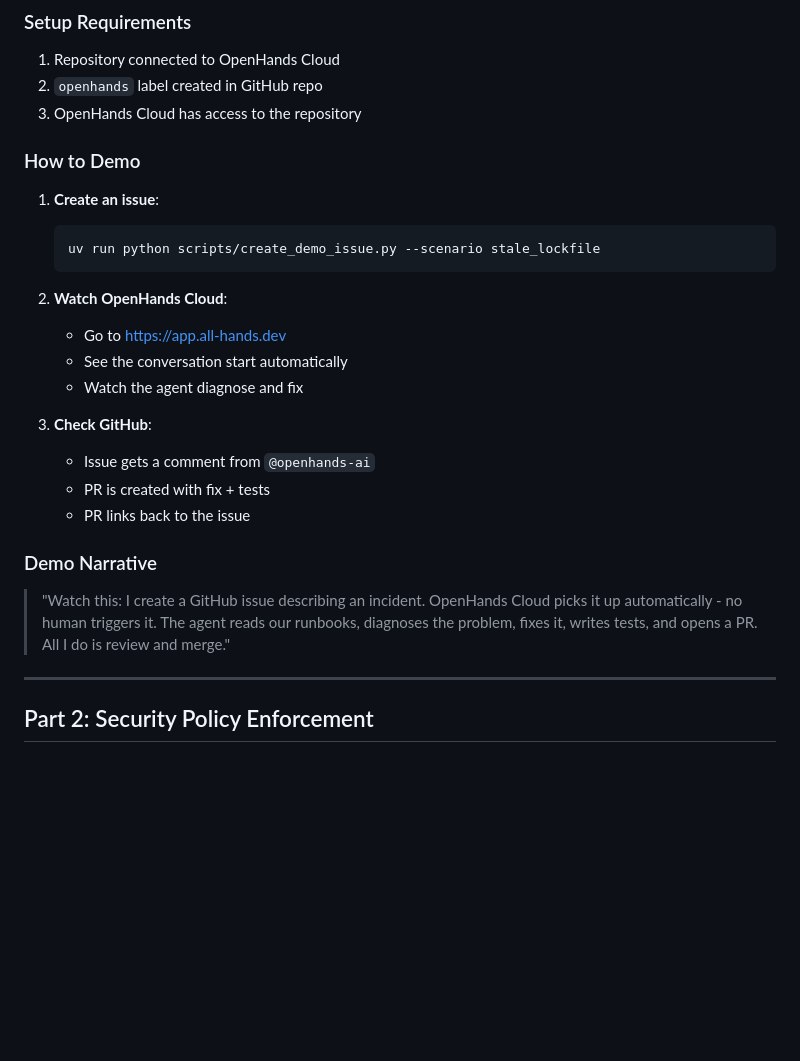
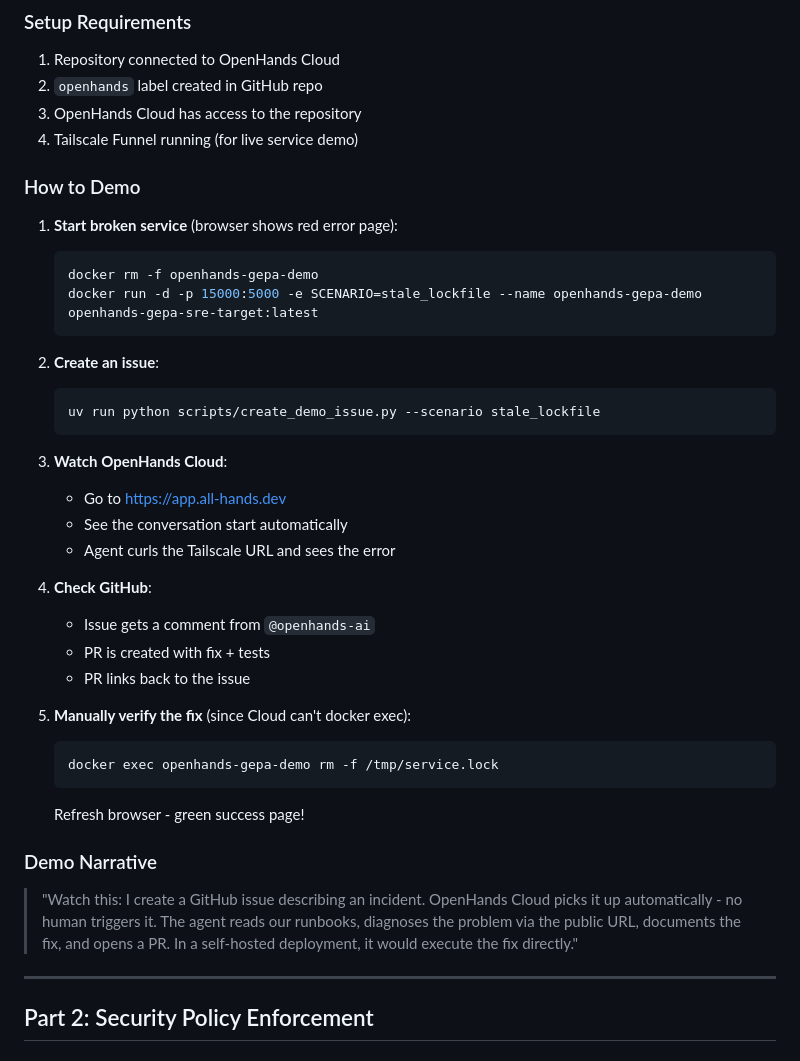
Before and after one commit to rajshah4/openhands-sre, a Markdown page: DEMO.md, the part around one of its changes. Rendered like a GitHub page; blank space fills up the shorter version.

````diff
--- a/DEMO.md
+++ b/DEMO.md
@@ -29,27 +77,40 @@ GitHub Issue --> OpenHands Cloud --> Agent Runs --> PR Created
 1. Repository connected to OpenHands Cloud
 2. `openhands` label created in GitHub repo
 3. OpenHands Cloud has access to the repository
+4. Tailscale Funnel running (for live service demo)
 
 ### How to Demo
 
-1. **Create an issue**:
+1. **Start broken service** (browser shows red error page):
+   ```bash
+   docker rm -f openhands-gepa-demo
+   docker run -d -p 15000:5000 -e SCENARIO=stale_lockfile --name openhands-gepa-demo openhands-gepa-sre-target:latest
+   ```
+
+2. **Create an issue**:
    ```bash
    uv run python scripts/create_demo_issue.py --scenario stale_lockfile
    ```
 
-2. **Watch OpenHands Cloud**:
+3. **Watch OpenHands Cloud**:
    - Go to https://app.all-hands.dev
    - See the conversation start automatically
-   - Watch the agent diagnose and fix
+   - Agent curls the Tailscale URL and sees the error
 
-3. **Check GitHub**:
+4. **Check GitHub**:
    - Issue gets a comment from `@openhands-ai`
    - PR is created with fix + tests
    - PR links back to the issue
 
+5. **Manually verify the fix** (since Cloud can't docker exec):
+   ```bash
+   docker exec openhands-gepa-demo rm -f /tmp/service.lock
+   ```
+   Refresh browser - green success page!
+
 ### Demo Narrative
 
-> "Watch this: I create a GitHub issue describing an incident. OpenHands Cloud picks it up automatically - no human triggers it. The agent reads our runbooks, diagnoses the problem, fixes it, writes tests, and opens a PR. All I do is review and merge."
+> "Watch this: I create a GitHub issue describing an incident. OpenHands Cloud picks it up automatically - no human triggers it. The agent reads our runbooks, diagnoses the problem via the public URL, documents the fix, and opens a PR. In a self-hosted deployment, it would execute the fix directly."
 
 ---
 
````
Also changed, not shown: other parts of DEMO.md (+48 -0 lines), README.md (+19 -0 lines).
